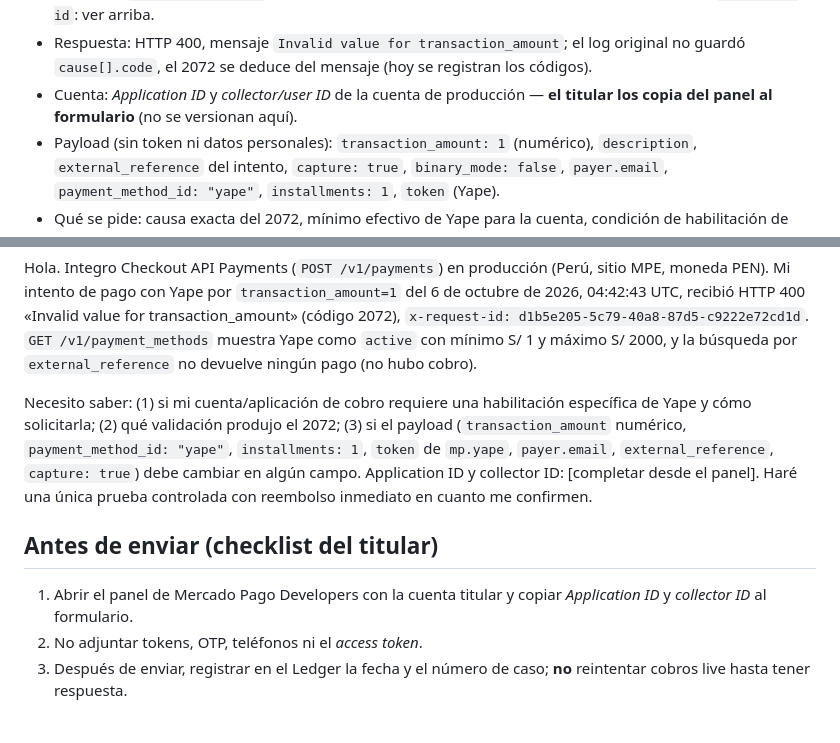
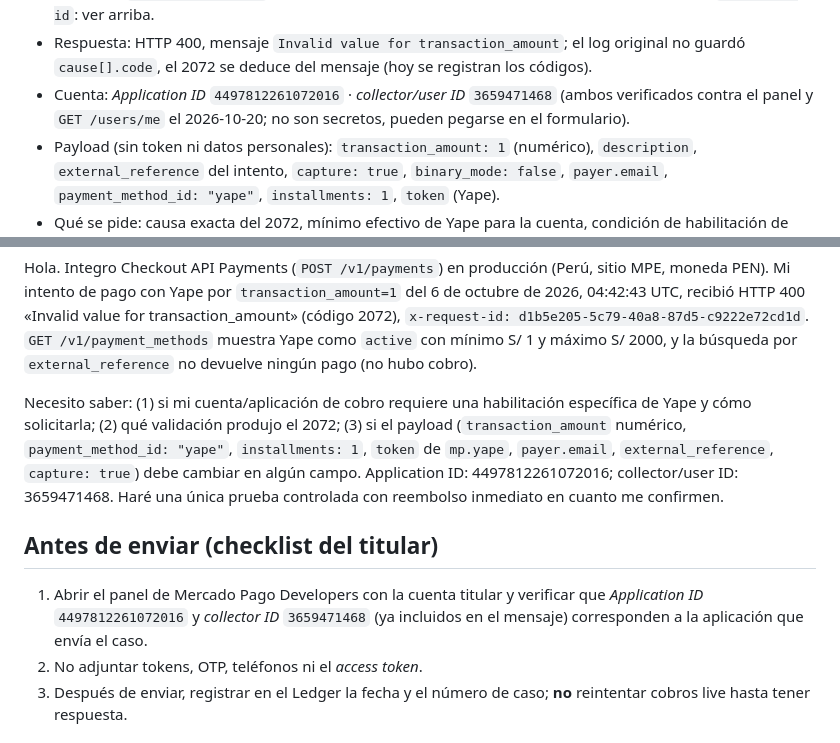
Before and after one commit to Abel-Castill0/MOVA, a Markdown page: docs/release/MERCADOPAGO_SUPPORT_CASE_2072.md, 2 parts joined by grey strips. GitHub-like rendering.

Commit message:
docs: support case 2072 filled with Application ID and collector/user ID

```diff
--- a/docs/release/MERCADOPAGO_SUPPORT_CASE_2072.md
+++ b/docs/release/MERCADOPAGO_SUPPORT_CASE_2072.md
@@ -26,7 +26,7 @@ Con su respuesta haré una única prueba controlada de pago con reembolso inmedi
 - Fecha/hora: 2026-10-06 04:42:43 UTC · País/sitio de la cuenta: Perú (MPE) · Moneda: PEN (no se envía `currency_id`; la fija el sitio de la cuenta).
 - Endpoint: `POST /v1/payments` (Checkout API Payments, no Orders) · Modo: producción (live) · `x-request-id`: ver arriba.
 - Respuesta: HTTP 400, mensaje `Invalid value for transaction_amount`; el log original no guardó `cause[].code`, el 2072 se deduce del mensaje (hoy se registran los códigos).
-- Cuenta: *Application ID* y *collector/user ID* de la cuenta de producción — **el titular los copia del panel al formulario** (no se versionan aquí).
+- Cuenta: *Application ID* `4497812261072016` · *collector/user ID* `3659471468` (ambos verificados contra el panel y `GET /users/me` el 2026-10-20; no son secretos, pueden pegarse en el formulario).
 - Payload (sin token ni datos personales): `transaction_amount: 1` (numérico), `description`, `external_reference` del intento, `capture: true`, `binary_mode: false`, `payer.email`, `payment_method_id: "yape"`, `installments: 1`, `token` (Yape).
 - Qué se pide: causa exacta del 2072, mínimo efectivo de Yape para la cuenta, condición de habilitación de Yape y confirmación de que una única prueba controlada (importe indicado por ellos, cuenta del titular, reembolso inmediato) es válida.
 
@@ -46,11 +46,11 @@ Con su respuesta haré una única prueba controlada de pago con reembolso inmedi
 
 Hola. Integro Checkout API Payments (`POST /v1/payments`) en producción (Perú, sitio MPE, moneda PEN). Mi intento de pago con Yape por `transaction_amount=1` del 6 de octubre de 2026, 04:42:43 UTC, recibió HTTP 400 «Invalid value for transaction_amount» (código 2072), `x-request-id: d1b5e205-5c79-40a8-87d5-c9222e72cd1d`. `GET /v1/payment_methods` muestra Yape como `active` con mínimo S/ 1 y máximo S/ 2000, y la búsqueda por `external_reference` no devuelve ningún pago (no hubo cobro).
 
-Necesito saber: (1) si mi cuenta/aplicación de cobro requiere una habilitación específica de Yape y cómo solicitarla; (2) qué validación produjo el 2072; (3) si el payload (`transaction_amount` numérico, `payment_method_id: "yape"`, `installments: 1`, `token` de `mp.yape`, `payer.email`, `external_reference`, `capture: true`) debe cambiar en algún campo. Application ID y collector ID: [completar desde el panel]. Haré una única prueba controlada con reembolso inmediato en cuanto me confirmen.
+Necesito saber: (1) si mi cuenta/aplicación de cobro requiere una habilitación específica de Yape y cómo solicitarla; (2) qué validación produjo el 2072; (3) si el payload (`transaction_amount` numérico, `payment_method_id: "yape"`, `installments: 1`, `token` de `mp.yape`, `payer.email`, `external_reference`, `capture: true`) debe cambiar en algún campo. Application ID: 4497812261072016; collector/user ID: 3659471468. Haré una única prueba controlada con reembolso inmediato en cuanto me confirmen.
 
 ## Antes de enviar (checklist del titular)
 
-1. Abrir el panel de Mercado Pago Developers con la cuenta titular y copiar *Application ID* y *collector ID* al formulario.
+1. Abrir el panel de Mercado Pago Developers con la cuenta titular y verificar que *Application ID* `4497812261072016` y *collector ID* `3659471468` (ya incluidos en el mensaje) corresponden a la aplicación que envía el caso.
 2. No adjuntar tokens, OTP, teléfonos ni el *access token*.
 3. Después de enviar, registrar en el Ledger la fecha y el número de caso; **no** reintentar cobros live hasta tener respuesta.
 
```
